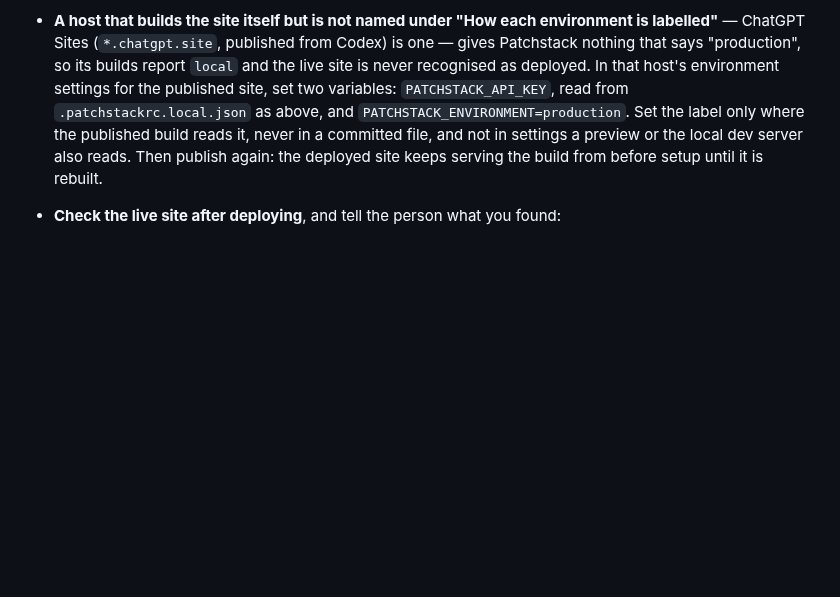
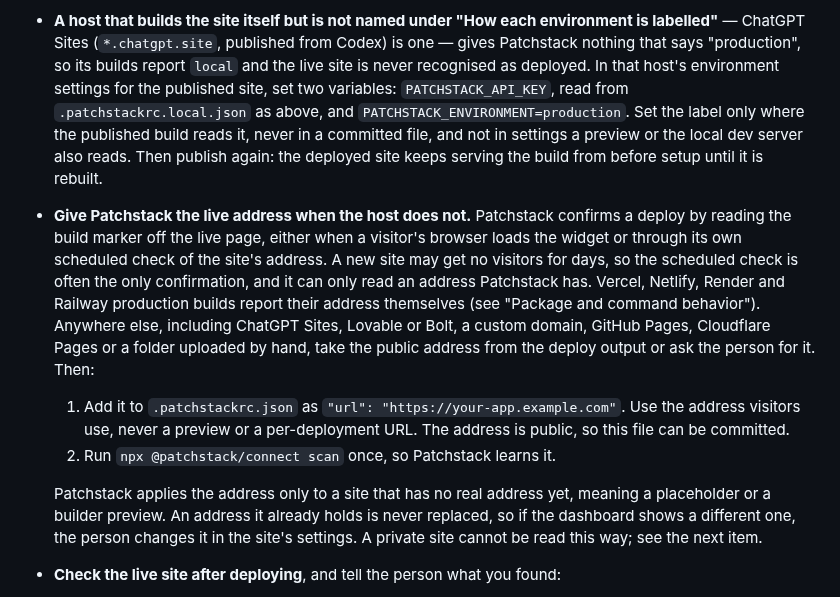
Before and after one commit to patchstack/connect, a Markdown page: AGENT-INSTALL.md, the part around the change. GitHub-like rendering; blank space fills up the shorter version.

Commit message:
Tell agents to give Patchstack the live address when the host does not (#338)
Patchstack confirms a deploy by reading the build marker off the live
page: from a visitor's widget, or from its own scheduled check of the
site's address. A new site may have no visitors for days, so the
scheduled check is often the only confirmation, and it needs an address.
Only a few hosts report their production address themselves.

The deploy guide now has the agent put the public address in
.patchstackrc.json as "url" and run one scan, on every other host.

Co-authored-by: Claude Opus 5.5 (1M context) <noreply@anthropic.com>

```diff
--- a/AGENT-INSTALL.md
+++ b/AGENT-INSTALL.md
@@ -161,6 +161,11 @@ Only when the person asks you to publish the site. Two things decide whether Pat
 
   An app with a server needs this for runtime protection: the guard fetches its rules with the key. Without it the deploy is still recognised as long as the packages have not changed since the last scan, but nothing is protected. Never put the key in a committed file, in a public variable (`NEXT_PUBLIC_*`, `VITE_*`), or in your reply.
 - **A host that builds the site itself but is not named under "How each environment is labelled"** — ChatGPT Sites (`*.chatgpt.site`, published from Codex) is one — gives Patchstack nothing that says "production", so its builds report `local` and the live site is never recognised as deployed. In that host's environment settings for the published site, set two variables: `PATCHSTACK_API_KEY`, read from `.patchstackrc.local.json` as above, and `PATCHSTACK_ENVIRONMENT=production`. Set the label only where the published build reads it, never in a committed file, and not in settings a preview or the local dev server also reads. Then publish again: the deployed site keeps serving the build from before setup until it is rebuilt.
+- **Give Patchstack the live address when the host does not.** Patchstack confirms a deploy by reading the build marker off the live page, either when a visitor's browser loads the widget or through its own scheduled check of the site's address. A new site may get no visitors for days, so the scheduled check is often the only confirmation, and it can only read an address Patchstack has. Vercel, Netlify, Render and Railway production builds report their address themselves (see "Package and command behavior"). Anywhere else, including ChatGPT Sites, Lovable or Bolt, a custom domain, GitHub Pages, Cloudflare Pages or a folder uploaded by hand, take the public address from the deploy output or ask the person for it. Then:
+  1. Add it to `.patchstackrc.json` as `"url": "https://your-app.example.com"`. Use the address visitors use, never a preview or a per-deployment URL. The address is public, so this file can be committed.
+  2. Run `npx @patchstack/connect scan` once, so Patchstack learns it.
+
+  Patchstack applies the address only to a site that has no real address yet, meaning a placeholder or a builder preview. An address it already holds is never replaced, so if the dashboard shows a different one, the person changes it in the site's settings. A private site cannot be read this way; see the next item.
 - **Check the live site after deploying**, and tell the person what you found:
   - `curl -s <live url> | grep -ac __PATCHSTACK_PROD__` prints `1` or more. `0` means the build did not know it was production, and the widget will treat the live site as a preview.
   - A site published privately answers `curl` with the host's sign-in page, so the check above prints `0` whatever was deployed — check the status code first (`curl -s -o /dev/null -w "%{http_code}" <live url>`). On a `401`, `403` or a redirect to a sign-in page, ask the person to open the live site while signed in and run `window.__PATCHSTACK_BUILD__` in the browser console: a short build ID means the marker is live, `undefined` means it is not. Patchstack cannot read a private page either, so its dashboard shows the deploy as reported, not confirmed, until a signed-in visit lets the widget report the build. Tell the person that, rather than describing the deploy as confirmed.
```
